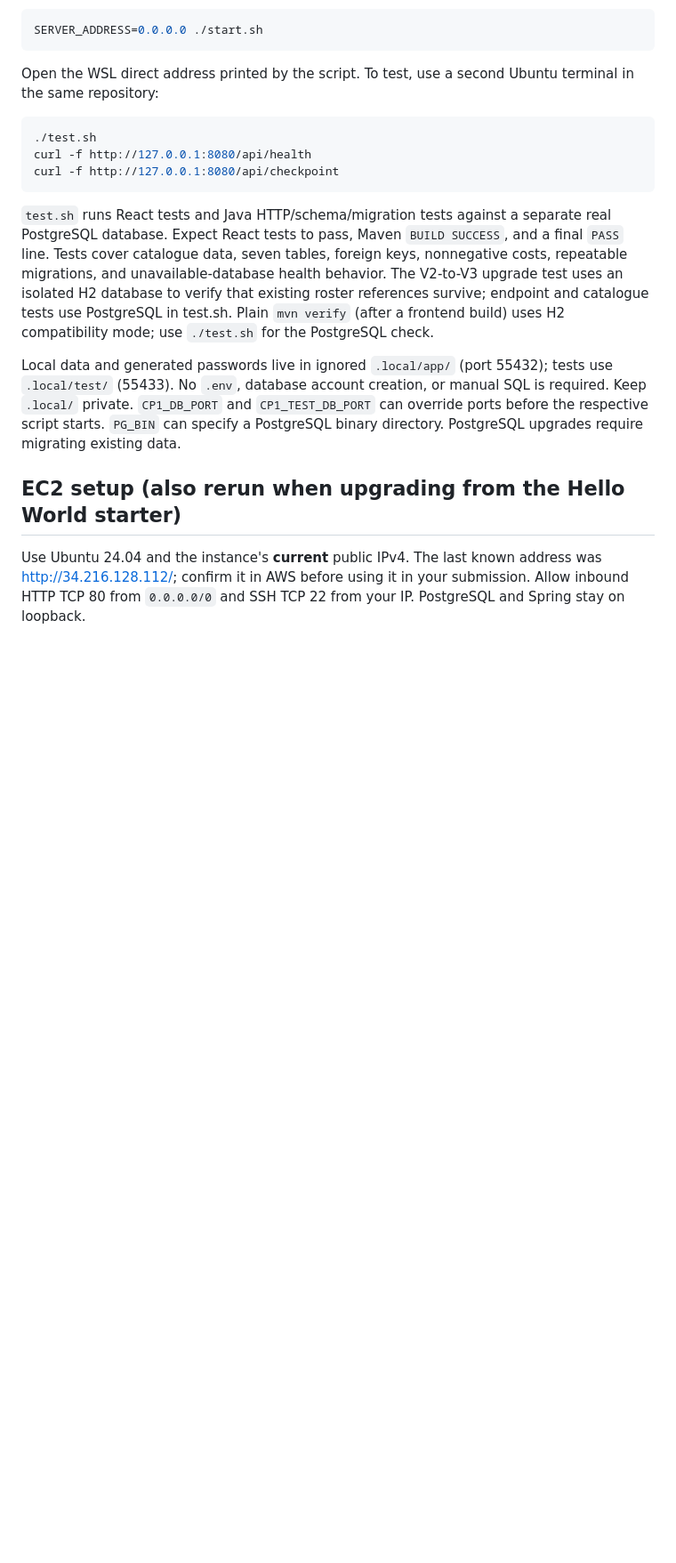
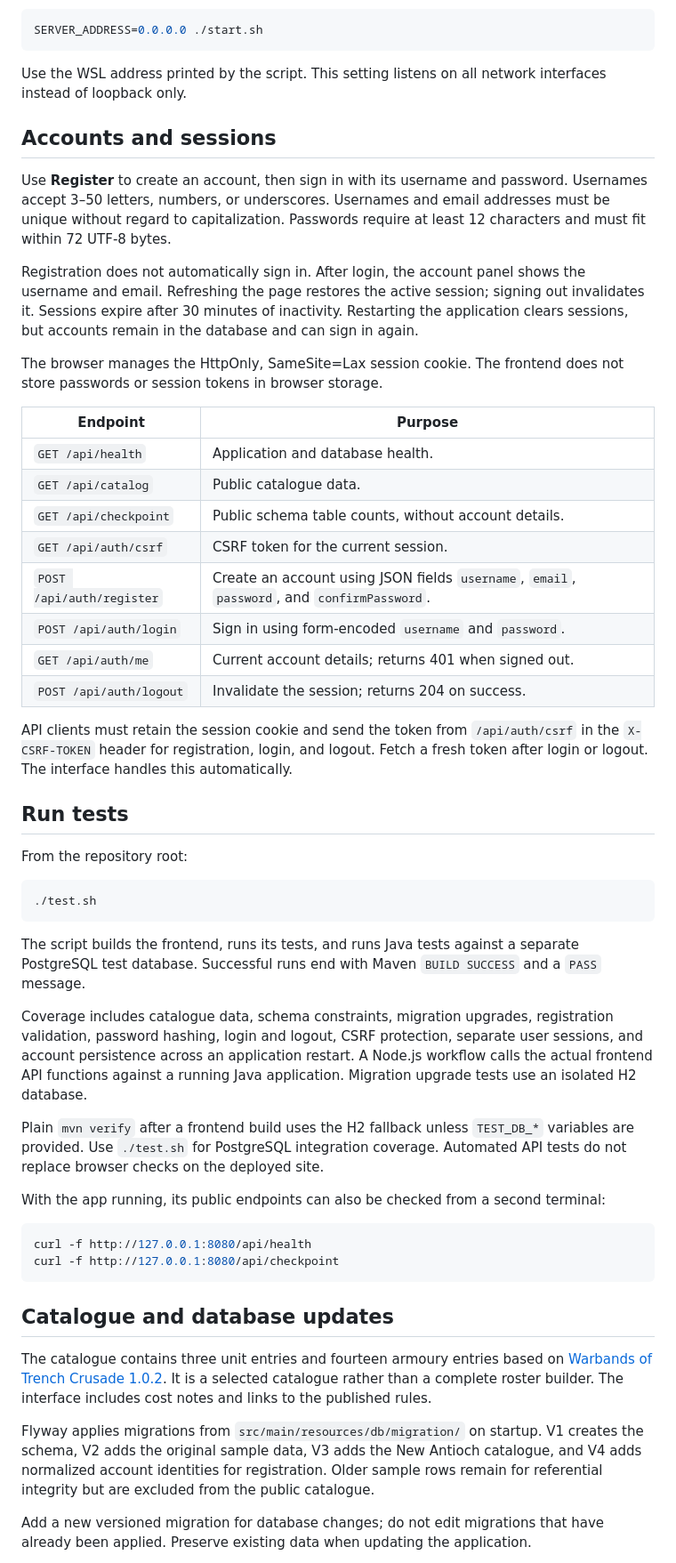
Before and after one commit to Coch8a/CS408NameTBD, a Markdown page: README.md, the part around one of its changes. Shown at 89% size. GitHub-like rendering; blank space fills up the shorter version.

````diff
--- a/README.md
+++ b/README.md
@@ -58,34 +69,55 @@ For Windows if localhost forwarding fails, stop the app and use:
 SERVER_ADDRESS=0.0.0.0 ./start.sh
 ```
 
-Open the WSL direct address printed by the script. To test, use a second Ubuntu
-terminal in the same repository:
+Use the WSL address printed by the script. This setting listens on all network interfaces instead of loopback only.
+
+## Accounts and sessions
+
+Use **Register** to create an account, then sign in with its username and password. Usernames accept 3–50 letters, numbers, or underscores. Usernames and email addresses must be unique without regard to capitalization. Passwords require at least 12 characters and must fit within 72 UTF-8 bytes.
+
+Registration does not automatically sign in. After login, the account panel shows the username and email. Refreshing the page restores the active session; signing out invalidates it. Sessions expire after 30 minutes of inactivity. Restarting the application clears sessions, but accounts remain in the database and can sign in again.
+
+The browser manages the HttpOnly, SameSite=Lax session cookie. The frontend does not store passwords or session tokens in browser storage.
+
+| Endpoint | Purpose |
+| --- | --- |
+| `GET /api/health` | Application and database health. |
+| `GET /api/catalog` | Public catalogue data. |
+| `GET /api/checkpoint` | Public schema table counts, without account details. |
+| `GET /api/auth/csrf` | CSRF token for the current session. |
+| `POST /api/auth/register` | Create an account using JSON fields `username`, `email`, `password`, and `confirmPassword`. |
+| `POST /api/auth/login` | Sign in using form-encoded `username` and `password`. |
+| `GET /api/auth/me` | Current account details; returns 401 when signed out. |
+| `POST /api/auth/logout` | Invalidate the session; returns 204 on success. |
+
+API clients must retain the session cookie and send the token from `/api/auth/csrf` in the `X-CSRF-TOKEN` header for registration, login, and logout. Fetch a fresh token after login or logout. The interface handles this automatically.
+
+## Run tests
+
+From the repository root:
 
 ```bash
 ./test.sh
+```
+
+The script builds the frontend, runs its tests, and runs Java tests against a separate PostgreSQL test database. Successful runs end with Maven `BUILD SUCCESS` and a `PASS` message.
+
+Coverage includes catalogue data, schema constraints, migration upgrades, registration validation, password hashing, login and logout, CSRF protection, separate user sessions, and account persistence across an application restart. A Node.js workflow calls the actual frontend API functions against a running Java application. Migration upgrade tests use an isolated H2 database.
+
+Plain `mvn verify` after a frontend build uses the H2 fallback unless `TEST_DB_*` variables are provided. Use `./test.sh` for PostgreSQL integration coverage. Automated API tests do not replace browser checks on the deployed site.
+
+With the app running, its public endpoints can also be checked from a second terminal:
+
+```bash
 curl -f http://127.0.0.1:8080/api/health
 curl -f http://127.0.0.1:8080/api/checkpoint
 ```
 
-`test.sh` runs React tests and Java HTTP/schema/migration tests against a separate
-real PostgreSQL database. Expect React tests to pass, Maven `BUILD SUCCESS`, and
-a final `PASS` line. Tests cover catalogue data, seven tables, foreign keys,
-nonnegative costs, repeatable migrations, and unavailable-database health behavior.
-The V2-to-V3 upgrade test uses an isolated H2 database to verify that existing
-roster references survive; endpoint and catalogue tests use PostgreSQL in test.sh.
-Plain `mvn verify` (after a frontend build) uses H2 compatibility mode; use
-`./test.sh` for the PostgreSQL check.
+## Catalogue and database updates
 
-Local data and generated passwords live in ignored `.local/app/` (port 55432);
-tests use `.local/test/` (55433). No `.env`, database account creation, or manual
-SQL is required. Keep `.local/` private. `CP1_DB_PORT` and `CP1_TEST_DB_PORT` can
-override ports before the respective script starts. `PG_BIN` can specify a
-PostgreSQL binary directory. PostgreSQL upgrades require migrating existing data.
+The catalogue contains three unit entries and fourteen armoury entries based on [Warbands of Trench Crusade 1.0.2](https://www.trenchcrusade.com/app/uploads/2026/09/Warbands-of-Trench-Crusade.pdf). It is a selected catalogue rather than a complete roster builder. The interface includes cost notes and links to the published rules.
 
-## EC2 setup (also rerun when upgrading from the Hello World starter)
+Flyway applies migrations from `src/main/resources/db/migration/` on startup. V1 creates the schema, V2 adds the original sample data, V3 adds the New Antioch catalogue, and V4 adds normalized account identities for registration. Older sample rows remain for referential integrity but are excluded from the public catalogue.
 
-Use Ubuntu 24.04 and the instance's **current** public IPv4. The last known address
-was [http://34.216.128.112/](http://34.216.128.112/); confirm it in AWS before
-using it in your submission. Allow inbound HTTP TCP 80 from
-`0.0.0.0/0` and SSH TCP 22 from your IP. PostgreSQL and Spring stay on loopback.
+Add a new versioned migration for database changes; do not edit migrations that have already been applied. Preserve existing data when updating the application.
 
````
Also changed, not shown: other parts of README.md (+89 -73 lines).
